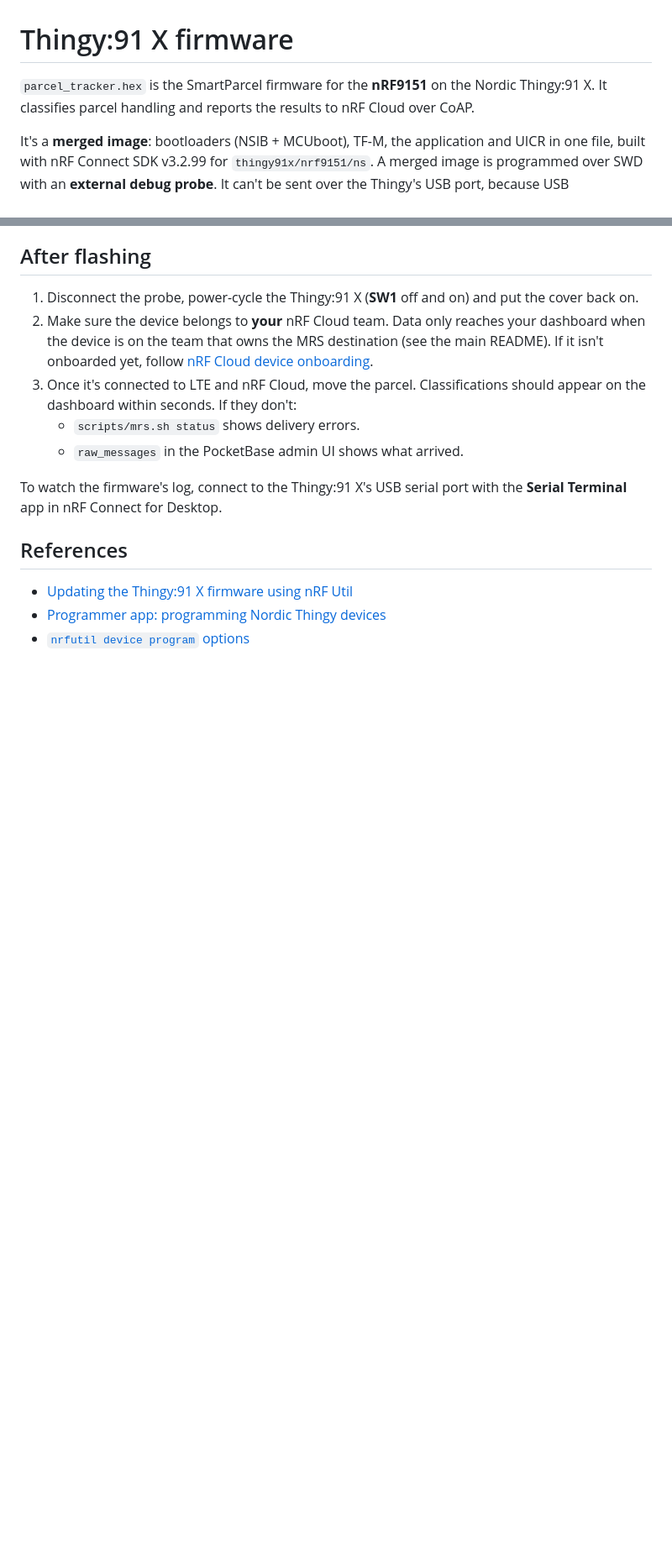
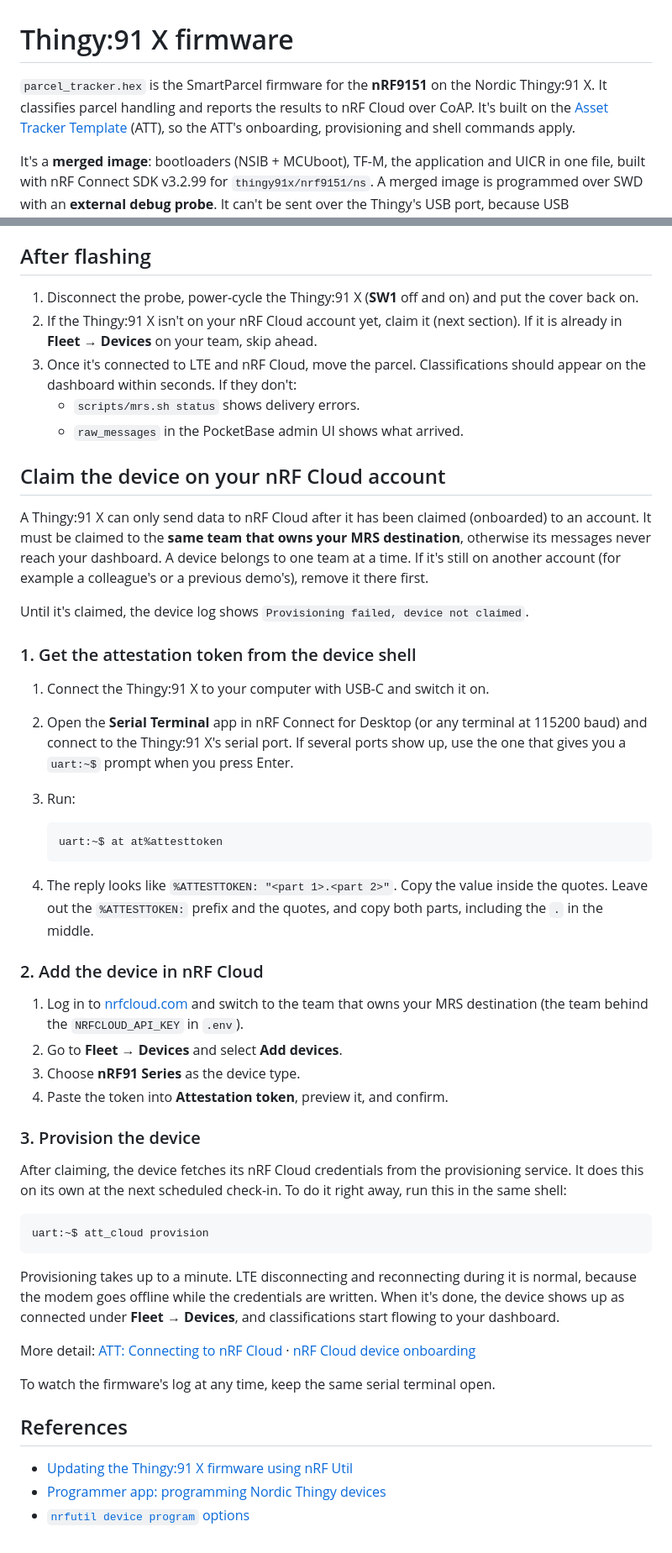
Before and after one commit to jhn-nordic/packet_handling_demo, a Markdown page: firmware/README.md, 2 parts joined by grey strips. Shown at 84% size. GitHub-like rendering; blank space fills up the shorter version.

Commit message:
Document claiming the Thingy:91 X on nRF Cloud
Add steps for onboarding the device to the same team as the MRS
destination: read the attestation token with `at at%attesttoken`,
add it under Fleet > Devices, then run `att_cloud provision`.
Note that the firmware is built on the Asset Tracker Template and
add troubleshooting rows for unclaimed or wrong-team devices.

Co-Authored-By: Claude Opus 5.5 <noreply@anthropic.com>

````diff
--- a/firmware/README.md
+++ b/firmware/README.md
@@ -1,7 +1,9 @@
 # Thingy:91 X firmware
 
 `parcel_tracker.hex` is the SmartParcel firmware for the **nRF9151** on the Nordic Thingy:91 X.
-It classifies parcel handling and reports the results to nRF Cloud over CoAP.
+It classifies parcel handling and reports the results to nRF Cloud over CoAP. It's built on
+the [Asset Tracker Template](https://docs.nordicsemi.com/bundle/asset-tracker-template-latest/page/index.html)
+(ATT), so the ATT's onboarding, provisioning and shell commands apply.
 
 It's a **merged image**: bootloaders (NSIB + MCUboot), TF-M, the application and UICR in one
 file, built with nRF Connect SDK v3.2.99 for `thingy91x/nrf9151/ns`. A merged image is
@@ -68,17 +70,66 @@ nrfutil device recover --serial-number <JLINK_SERIAL> --x-family nrf91
 
 1. Disconnect the probe, power-cycle the Thingy:91 X (**SW1** off and on) and put the cover
    back on.
-2. Make sure the device belongs to **your** nRF Cloud team. Data only reaches your dashboard
-   when the device is on the team that owns the MRS destination (see the main README). If it
-   isn't onboarded yet, follow
-   [nRF Cloud device onboarding](https://docs.nrfcloud.com/docs/nrfcloud/secure-device-onboarding).
+2. If the Thingy:91 X isn't on your nRF Cloud account yet, claim it (next section). If it is
+   already in **Fleet → Devices** on your team, skip ahead.
 3. Once it's connected to LTE and nRF Cloud, move the parcel. Classifications should appear
    on the dashboard within seconds. If they don't:
    - `scripts/mrs.sh status` shows delivery errors.
    - `raw_messages` in the PocketBase admin UI shows what arrived.
 
-To watch the firmware's log, connect to the Thingy:91 X's USB serial port with the
-**Serial Terminal** app in nRF Connect for Desktop.
+## Claim the device on your nRF Cloud account
+
+A Thingy:91 X can only send data to nRF Cloud after it has been claimed (onboarded) to an
+account. It must be claimed to the **same team that owns your MRS destination**, otherwise
+its messages never reach your dashboard. A device belongs to one team at a time. If it's
+still on another account (for example a colleague's or a previous demo's), remove it there
+first.
+
+Until it's claimed, the device log shows `Provisioning failed, device not claimed`.
+
+### 1. Get the attestation token from the device shell
+
+1. Connect the Thingy:91 X to your computer with USB-C and switch it on.
+2. Open the **Serial Terminal** app in nRF Connect for Desktop (or any terminal at 115200 baud)
+   and connect to the Thingy:91 X's serial port. If several ports show up, use the one that
+   gives you a `uart:~$` prompt when you press Enter.
+3. Run:
+
+   ```
+   uart:~$ at at%attesttoken
+   ```
+
+4. The reply looks like `%ATTESTTOKEN: "<part 1>.<part 2>"`. Copy the value inside the
+   quotes. Leave out the `%ATTESTTOKEN:` prefix and the quotes, and copy both parts,
+   including the `.` in the middle.
+
+### 2. Add the device in nRF Cloud
+
+1. Log in to [nrfcloud.com](https://nrfcloud.com) and switch to the team that owns your MRS
+   destination (the team behind the `NRFCLOUD_API_KEY` in `.env`).
+2. Go to **Fleet → Devices** and select **Add devices**.
+3. Choose **nRF91 Series** as the device type.
+4. Paste the token into **Attestation token**, preview it, and confirm.
+
+### 3. Provision the device
+
+After claiming, the device fetches its nRF Cloud credentials from the provisioning service. It
+does this on its own at the next scheduled check-in. To do it right away, run this in the
+same shell:
+
+```
+uart:~$ att_cloud provision
+```
+
+Provisioning takes up to a minute. LTE disconnecting and reconnecting during it is normal,
+because the modem goes offline while the credentials are written. When it's done, the device
+shows up as connected under **Fleet → Devices**, and classifications start flowing to your
+dashboard.
+
+More detail: [ATT: Connecting to nRF Cloud](https://docs.nordicsemi.com/bundle/asset-tracker-template-latest/page/common/connecting.html) ·
+[nRF Cloud device onboarding](https://docs.nrfcloud.com/docs/nrfcloud/device-onboarding)
+
+To watch the firmware's log at any time, keep the same serial terminal open.
 
 ## References
 
````
Also changed, not shown: README.md (+12 -1 lines).
